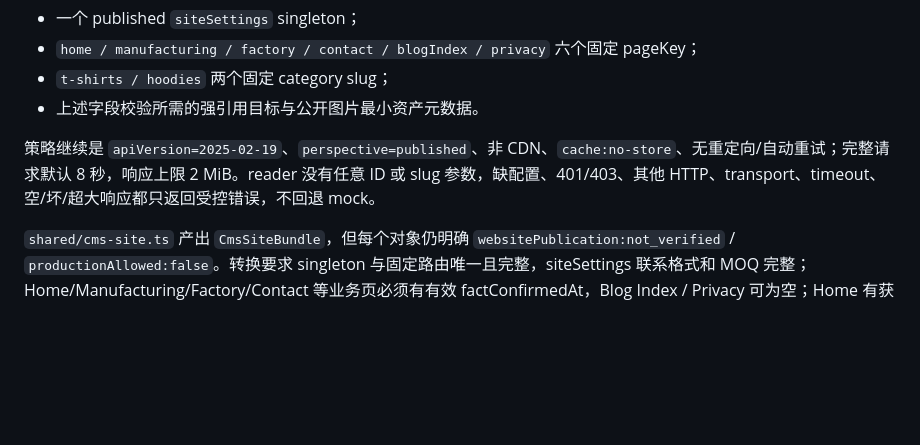
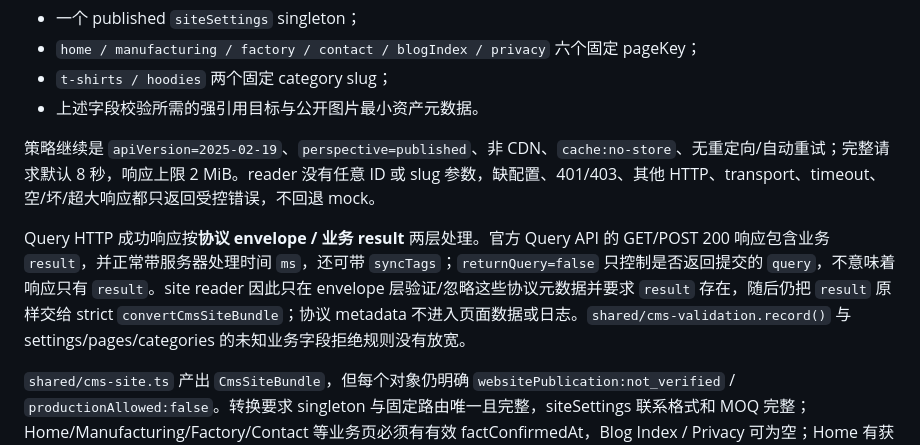
Before and after one commit to Jonoka/formelo-works-website, a Markdown page: docs/development/cms-editorial-mapping.md, the part around the change. GitHub-like rendering; blank space fills up the shorter version.

Commit message:
docs(cms): record Query envelope compatibility fix

```diff
--- a/docs/development/cms-editorial-mapping.md
+++ b/docs/development/cms-editorial-mapping.md
@@ -118,6 +118,8 @@ PR #9 已由用户合并至 `main@64e881acd04b4c7ae7269d111dd1d3ea51c22044`。DE
 
 策略继续是 `apiVersion=2025-02-19`、`perspective=published`、非 CDN、`cache:no-store`、无重定向/自动重试；完整请求默认 8 秒，响应上限 2 MiB。reader 没有任意 ID 或 slug 参数，缺配置、401/403、其他 HTTP、transport、timeout、空/坏/超大响应都只返回受控错误，不回退 mock。
 
+Query HTTP 成功响应按**协议 envelope / 业务 result** 两层处理。官方 Query API 的 GET/POST 200 响应包含业务 `result`，并正常带服务器处理时间 `ms`，还可带 `syncTags`；`returnQuery=false` 只控制是否返回提交的 `query`，不意味着响应只有 `result`。site reader 因此只在 envelope 层验证/忽略这些协议元数据并要求 `result` 存在，随后仍把 `result` 原样交给 strict `convertCmsSiteBundle`；协议 metadata 不进入页面数据或日志。`shared/cms-validation.record()` 与 settings/pages/categories 的未知业务字段拒绝规则没有放宽。
+
 `shared/cms-site.ts` 产出 `CmsSiteBundle`，但每个对象仍明确 `websitePublication:not_verified` / `productionAllowed:false`。转换要求 singleton 与固定路由唯一且完整，siteSettings 联系格式和 MOQ 完整；Home/Manufacturing/Factory/Contact 等业务页必须有有效 factConfirmedAt，Blog Index / Privacy 可为空；Home 有获准公开的 hero，Home/Manufacturing 有至少三项 FAQ。两个 category 的 source code 正确、至少三组样品且 sampleCode 全站唯一、至少一项 capabilityRow 与一张 evidenceImage、customization/sampling notes 必填、MOQ inherit/override 自洽、relatedArticles 是已发布强引用。页面/品类 SEO title 在该 bundle 内不得重复。
 
 公开图片校验抽到 `shared/cms-image.ts`，文章 cover 与 site/category 图片共用同一套 asset identity、项目/dataset CDN URL、metadata 尺寸、publicUseApproved、非装饰 alt、crop/hotspot 规则，防止两条 provider 产生不同许可标准。Studio 同步把 logo/defaultOgImage、恰好两个 featuredCategories、固定页 factConfirmedAt、Home hero、Home/Manufacturing FAQ 与 category FAQ 的缺项提前标出来；这些编辑器提示不替代服务器校验。
```
Also changed, not shown: docs/operations/cms-editorial-verification.md (+8 -0 lines).
